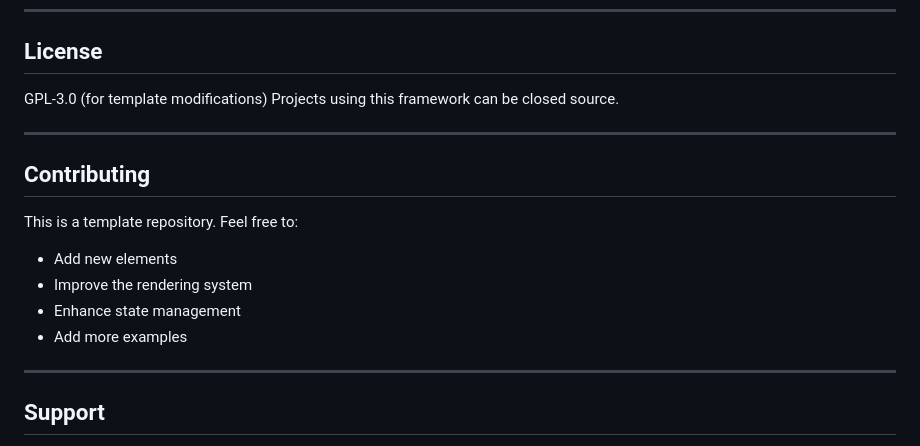
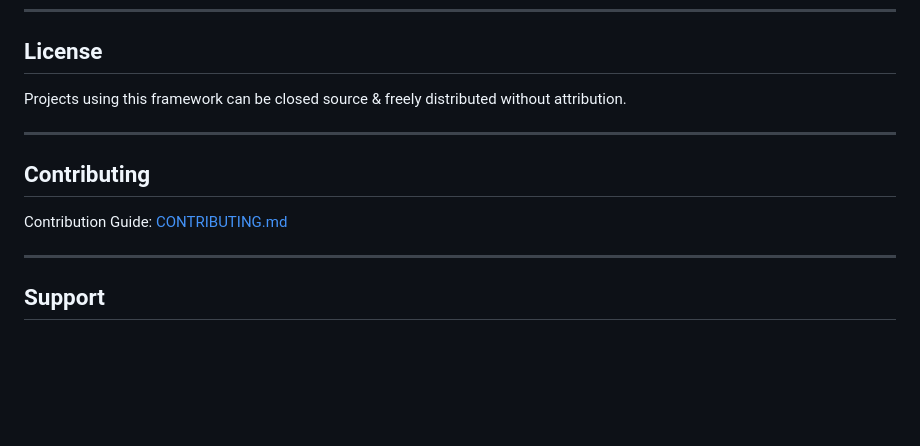
Before and after one commit to GetAutomaApp/SwiftVan, a Markdown page: README.md, the part around the change. Drawn GitHub-style; blank space fills up the shorter version.

Commit message:
docs: extending docs again

```diff
--- a/README.md
+++ b/README.md
@@ -648,18 +648,13 @@ From the TODO list:
 
 ## License
 
-GPL-3.0 (for template modifications)
-Projects using this framework can be closed source.
+Projects using this framework can be closed source & freely distributed without attribution.
 
 ---
 
 ## Contributing
 
-This is a template repository. Feel free to:
-- Add new elements
-- Improve the rendering system
-- Enhance state management
-- Add more examples
+Contribution Guide: [CONTRIBUTING.md](https://github.com/GetAutomaApp/.github/blob/main/CONTRIBUTING.md)
 
 ---
 
```
